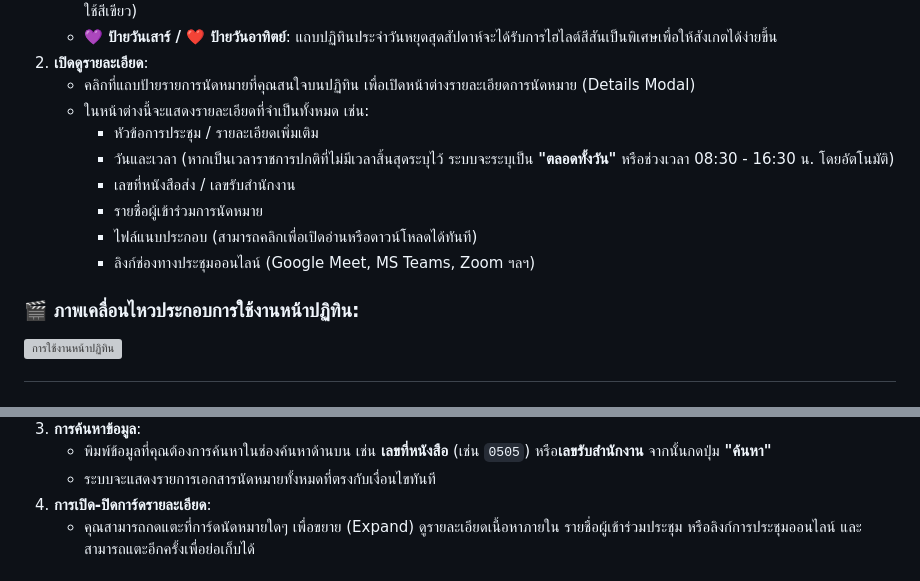
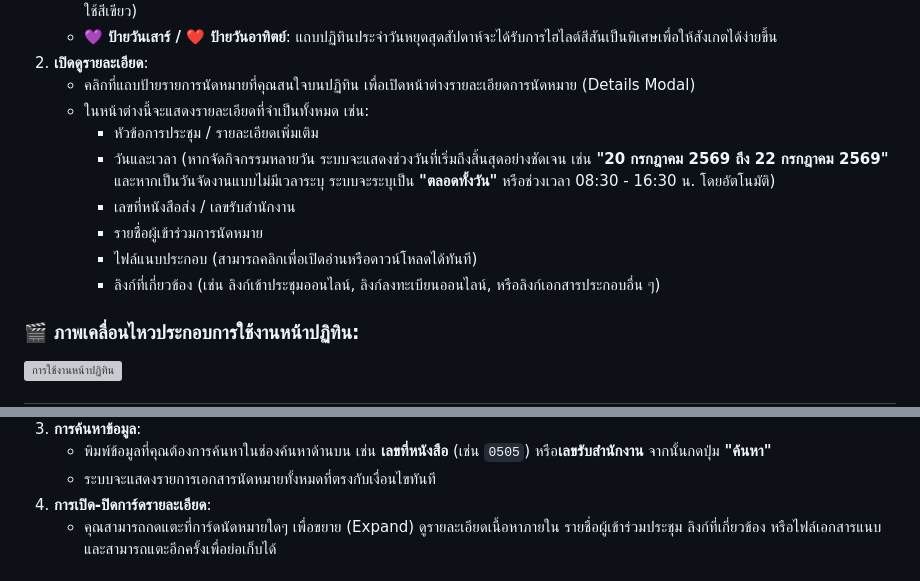
Before and after one commit to phumiphut-ta/MeetFlow, a Markdown page: docs/USER_GUIDE.md, 2 parts joined by grey strips. GitHub-like rendering; grey boxes are pictures that could not be loaded.

```diff
--- a/docs/USER_GUIDE.md
+++ b/docs/USER_GUIDE.md
@@ -17,11 +17,11 @@
    * คลิกที่แถบป้ายรายการนัดหมายที่คุณสนใจบนปฏิทิน เพื่อเปิดหน้าต่างรายละเอียดการนัดหมาย (Details Modal)
    * ในหน้าต่างนี้จะแสดงรายละเอียดที่จำเป็นทั้งหมด เช่น:
      * หัวข้อการประชุม / รายละเอียดเพิ่มเติม
-     * วันและเวลา (หากเป็นเวลาราชการปกติที่ไม่มีเวลาสิ้นสุดระบุไว้ ระบบจะระบุเป็น **"ตลอดทั้งวัน"** หรือช่วงเวลา 08:30 - 16:30 น. โดยอัตโนมัติ)
+     * วันและเวลา (หากจัดกิจกรรมหลายวัน ระบบจะแสดงช่วงวันที่เริ่มถึงสิ้นสุดอย่างชัดเจน เช่น **"20 กรกฎาคม 2569 ถึง 22 กรกฎาคม 2569"** และหากเป็นวันจัดงานแบบไม่มีเวลาระบุ ระบบจะระบุเป็น **"ตลอดทั้งวัน"** หรือช่วงเวลา 08:30 - 16:30 น. โดยอัตโนมัติ)
      * เลขที่หนังสือส่ง / เลขรับสำนักงาน
      * รายชื่อผู้เข้าร่วมการนัดหมาย
      * ไฟล์แนบประกอบ (สามารถคลิกเพื่อเปิดอ่านหรือดาวน์โหลดได้ทันที)
-     * ลิงก์ช่องทางประชุมออนไลน์ (Google Meet, MS Teams, Zoom ฯลฯ)
+     * ลิงก์ที่เกี่ยวข้อง (เช่น ลิงก์เข้าประชุมออนไลน์, ลิงก์ลงทะเบียนออนไลน์, หรือลิงก์เอกสารประกอบอื่น ๆ)
 
 ### 🎬 ภาพเคลื่อนไหวประกอบการใช้งานหน้าปฏิทิน:
 ![การใช้งานหน้าปฏิทิน](../assets/calendar_view.webp)
@@ -46,5 +46,5 @@
    * พิมพ์ข้อมูลที่คุณต้องการค้นหาในช่องค้นหาด้านบน เช่น **เลขที่หนังสือ** (เช่น `0505`) หรือ**เลขรับสำนักงาน** จากนั้นกดปุ่ม **"ค้นหา"**
    * ระบบจะแสดงรายการเอกสารนัดหมายทั้งหมดที่ตรงกับเงื่อนไขทันที
 4. **การเปิด-ปิดการ์ดรายละเอียด**:
-   * คุณสามารถกดแตะที่การ์ดนัดหมายใดๆ เพื่อขยาย (Expand) ดูรายละเอียดเนื้อหาภายใน รายชื่อผู้เข้าร่วมประชุม หรือลิงก์การประชุมออนไลน์ และสามารถแตะอีกครั้งเพื่อย่อเก็บได้
+   * คุณสามารถกดแตะที่การ์ดนัดหมายใดๆ เพื่อขยาย (Expand) ดูรายละเอียดเนื้อหาภายใน รายชื่อผู้เข้าร่วมประชุม ลิงก์ที่เกี่ยวข้อง หรือไฟล์เอกสารแนบ และสามารถแตะอีกครั้งเพื่อย่อเก็บได้
 
```
Also changed, not shown: other parts of docs/USER_GUIDE.md (+3 -3 lines), CHANGELOG.md (+7 -0 lines), docs/DEVELOPER.md (+9 -2 lines).
